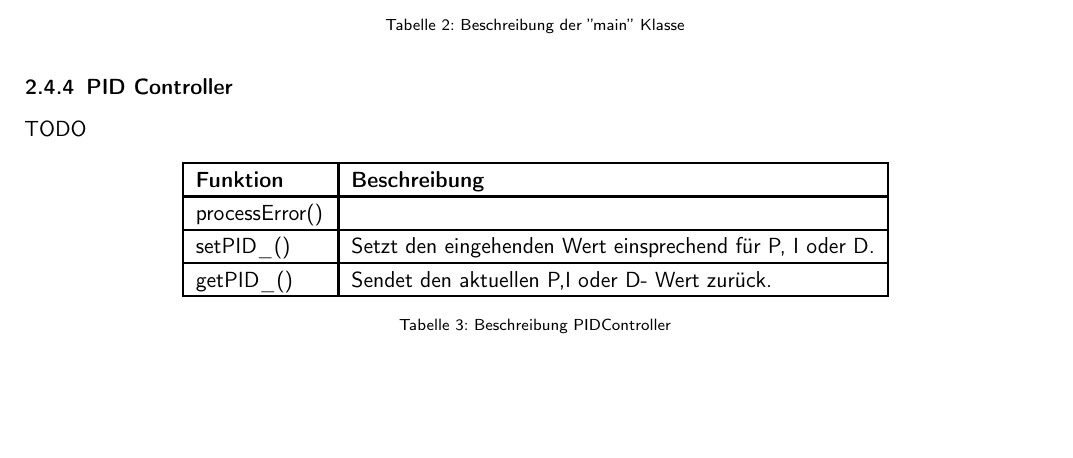
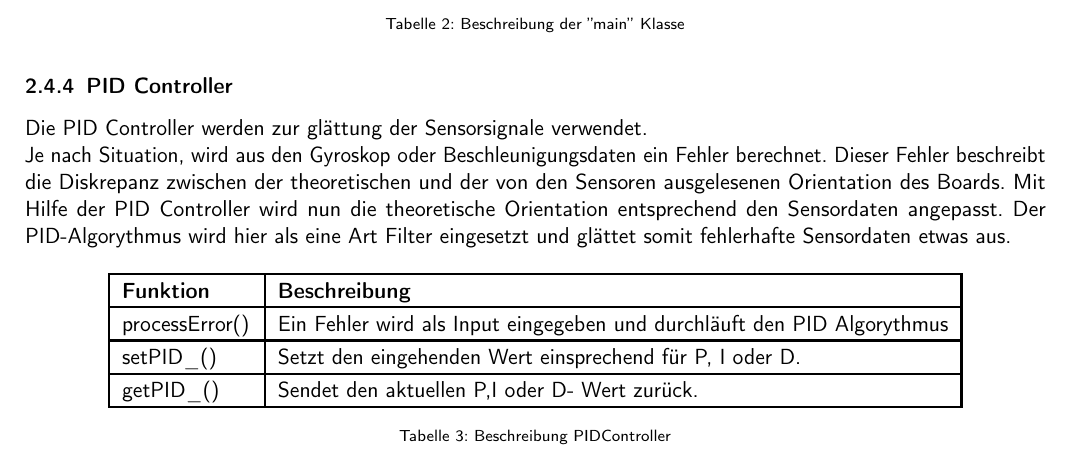
Before and after one commit to sirtheta/Drohnensteuerung, a LaTeX document (docs/DroneControl.tex, which reads docs/content/main/konzept.tex): part of page 8 of 14, cut so that both start at the same text, the shorter picture padded with empty space. Compiled offline with pdfLaTeX; a LaTeX package or settings file that is missing is left out.

Commit message:
Dpcumentation: -Added PID Controller description -Added processError() description

```diff
--- a/docs/content/main/konzept.tex
+++ b/docs/content/main/konzept.tex
@@ -101,7 +101,11 @@ Die ''main'' Klasse ist die hauptklasse welche alle anderen Klassen Importiert.
 \end{table}
 
 \subsubsection{PID Controller}
-TODO
+Die PID Controller werden zur glättung der Sensorsignale verwendet.\\
+Je nach Situation, wird aus den Gyroskop oder Beschleunigungsdaten ein Fehler berechnet.
+Dieser Fehler beschreibt die Diskrepanz zwischen der theoretischen und der von den Sensoren ausgelesenen Orientation des Boards.
+Mit Hilfe der PID Controller wird nun die theoretische Orientation entsprechend den Sensordaten angepasst.
+Der PID-Algorythmus wird hier als eine Art Filter eingesetzt und glättet somit fehlerhafte Sensordaten etwas aus.\
 \begin{table}[H]
   \centering
   \settowidth\tymin{processError()}
@@ -111,7 +115,7 @@ TODO
     \textbf{Funktion} &
     \textbf{Beschreibung}\\
     \hline
-    processError() & \\
+    processError() & Ein Fehler wird als Input eingegeben und durchläuft den PID Algorythmus\\
     \hline
     setPID\_() & Setzt den eingehenden Wert einsprechend für P, I oder D. \\
     \hline
```
